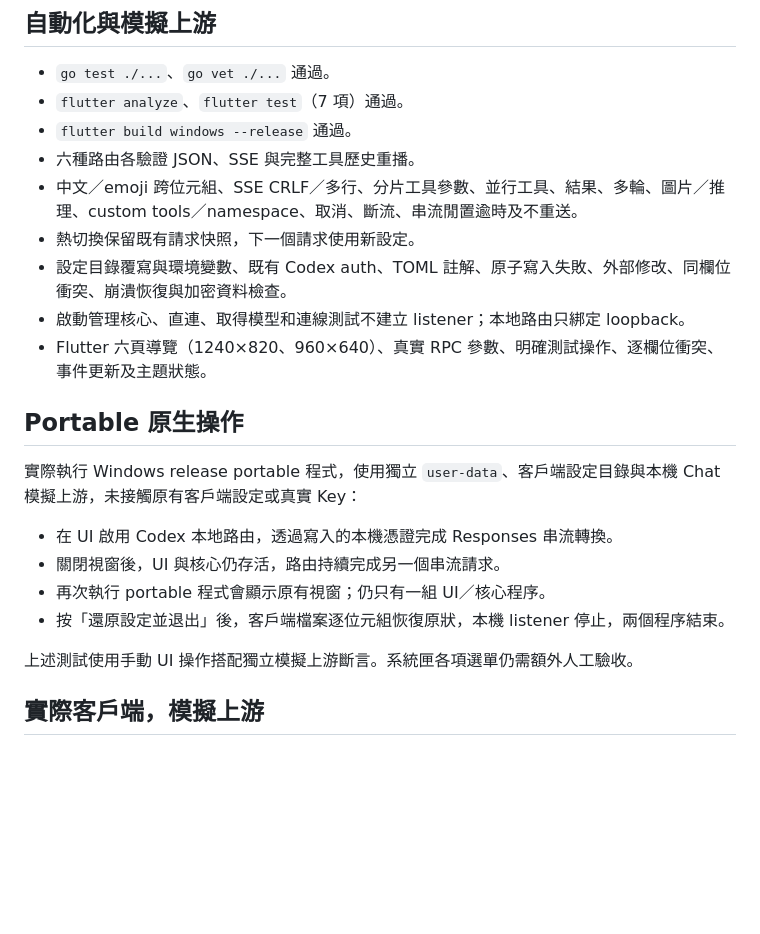
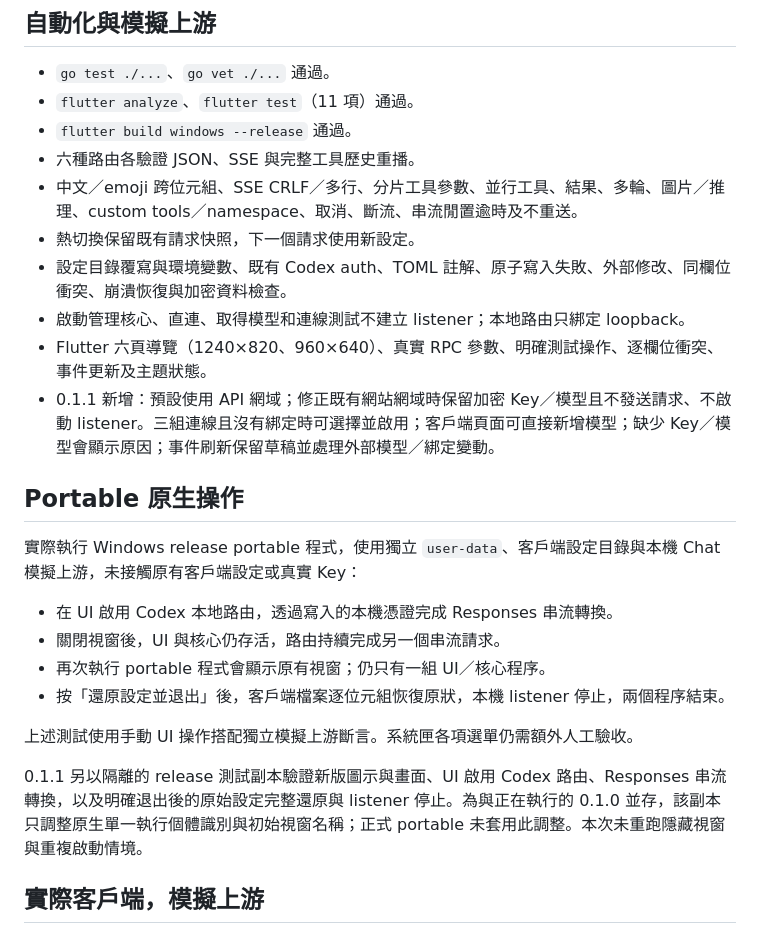
Before and after one commit to Miku0139oao/QC-Switch, a Markdown page: docs/VALIDATION.md, the part around the change. Rendered like a GitHub page; blank space fills up the shorter version.

```diff
--- a/docs/VALIDATION.md
+++ b/docs/VALIDATION.md
@@ -7,7 +7,7 @@
 ## 自動化與模擬上游
 
 - `go test ./...`、`go vet ./...` 通過。
-- `flutter analyze`、`flutter test`（7 項）通過。
+- `flutter analyze`、`flutter test`（11 項）通過。
 - `flutter build windows --release` 通過。
 - 六種路由各驗證 JSON、SSE 與完整工具歷史重播。
 - 中文／emoji 跨位元組、SSE CRLF／多行、分片工具參數、並行工具、結果、多輪、圖片／推理、custom tools／namespace、取消、斷流、串流閒置逾時及不重送。
@@ -15,6 +15,7 @@
 - 設定目錄覆寫與環境變數、既有 Codex auth、TOML 註解、原子寫入失敗、外部修改、同欄位衝突、崩潰恢復與加密資料檢查。
 - 啟動管理核心、直連、取得模型和連線測試不建立 listener；本地路由只綁定 loopback。
 - Flutter 六頁導覽（1240×820、960×640）、真實 RPC 參數、明確測試操作、逐欄位衝突、事件更新及主題狀態。
+- 0.1.1 新增：預設使用 API 網域；修正既有網站網域時保留加密 Key／模型且不發送請求、不啟動 listener。三組連線且沒有綁定時可選擇並啟用；客戶端頁面可直接新增模型；缺少 Key／模型會顯示原因；事件刷新保留草稿並處理外部模型／綁定變動。
 
 ## Portable 原生操作
 
@@ -27,6 +28,8 @@
 
 上述測試使用手動 UI 操作搭配獨立模擬上游斷言。系統匣各項選單仍需額外人工驗收。
 
+0.1.1 另以隔離的 release 測試副本驗證新版圖示與畫面、UI 啟用 Codex 路由、Responses 串流轉換，以及明確退出後的原始設定完整還原與 listener 停止。為與正在執行的 0.1.0 並存，該副本只調整原生單一執行個體識別與初始視窗名稱；正式 portable 未套用此調整。本次未重跑隱藏視窗與重複啟動情境。
+
 ## 實際客戶端，模擬上游
 
 **Codex CLI 0.153.4：通過。** 使用獨立暫存 `CODEX_HOME` 與工作目錄，依序連到 Responses、Messages、Chat 三個本機模擬上游。每組四次請求涵蓋模型目錄、文字串流、實際讀檔、PowerShell 命令、custom `apply_patch` 建檔、工具結果與後續回合。測試不使用真實 Key，也不寫入使用者原有設定。
```
Also changed, not shown: README.md (+3 -3 lines), THIRD_PARTY_NOTICES.md (+8 -0 lines), docs/images/overview.png, 14 other files.
